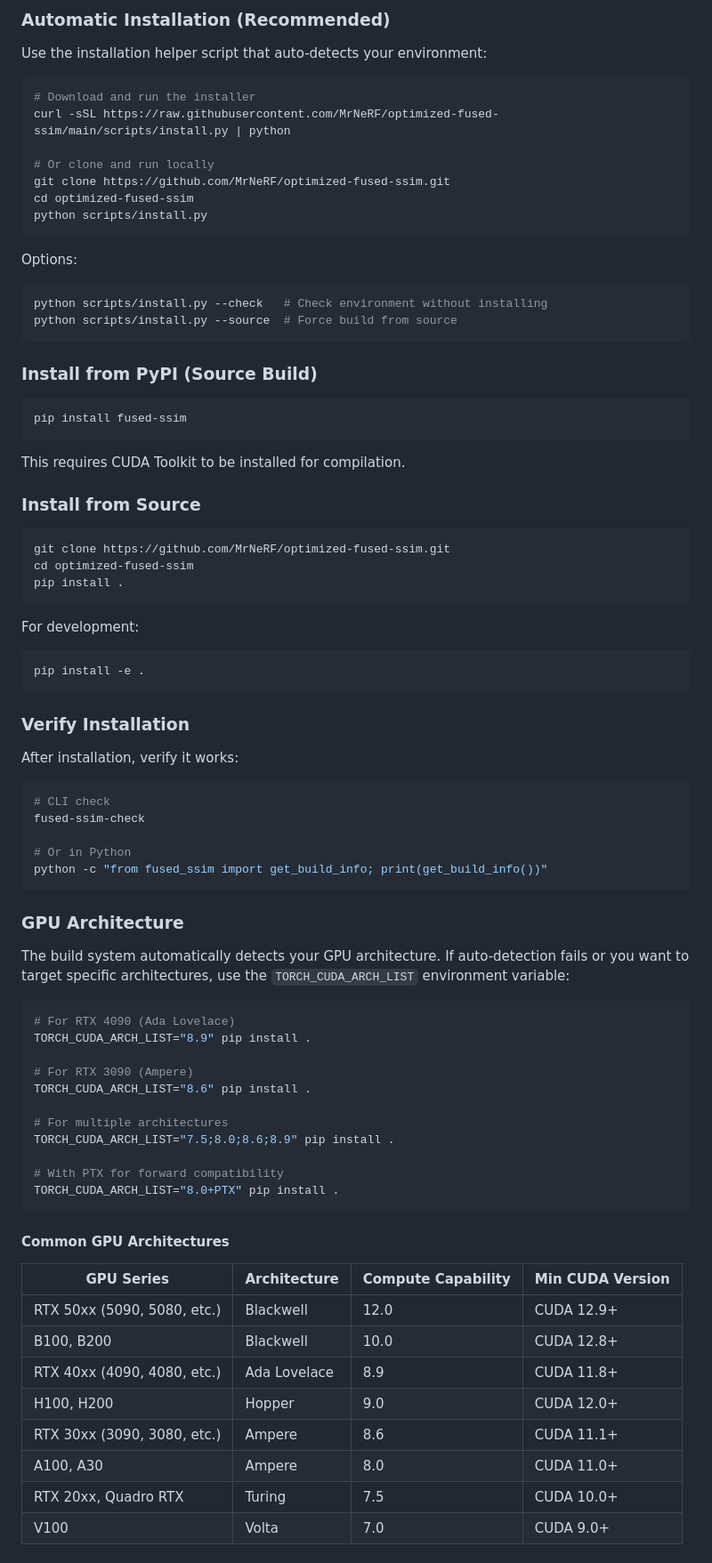
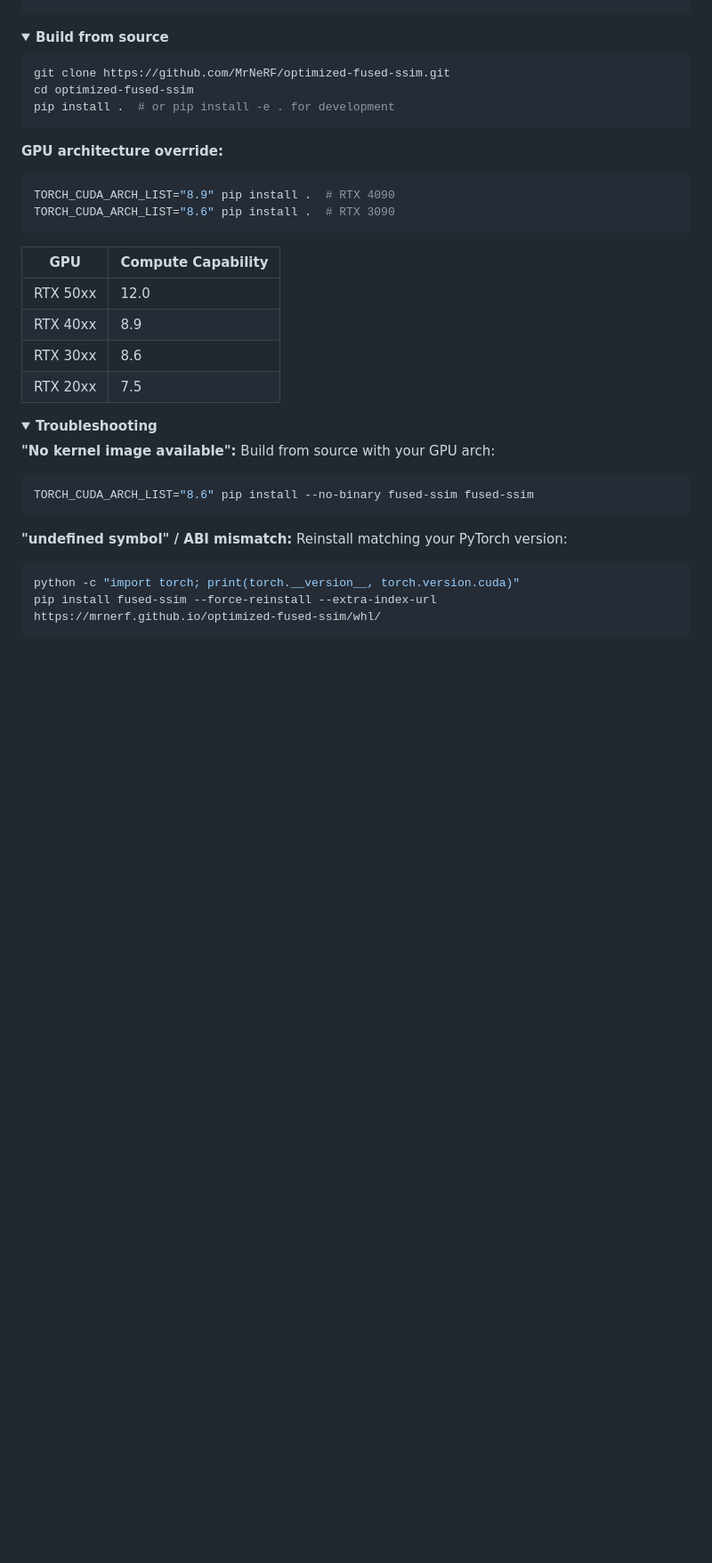
Before and after one commit to OpsiClear/fussim, a Markdown page: README.md, the part around one of its changes. Shown at 89% size. Rendered like a GitHub page; folded sections open; blank space fills up the shorter version.

````diff
--- a/README.md
+++ b/README.md
@@ -61,85 +52,37 @@ pip install fused-ssim --extra-index-url https://mrnerf.github.io/optimized-fuse
 
-### Automatic Installation (Recommended)
-
-Use the installation helper script that auto-detects your environment:
-
-```bash
-# Download and run the installer
-curl -sSL https://raw.githubusercontent.com/MrNeRF/optimized-fused-ssim/main/scripts/install.py | python
-
-# Or clone and run locally
-git clone https://github.com/MrNeRF/optimized-fused-ssim.git
-cd optimized-fused-ssim
-python scripts/install.py
-```
-
-Options:
-```bash
-python scripts/install.py --check   # Check environment without installing
-python scripts/install.py --source  # Force build from source
-```
-
-### Install from PyPI (Source Build)
-
-```bash
-pip install fused-ssim
-```
-
-This requires CUDA Toolkit to be installed for compilation.
-
-### Install from Source
+<details>
+<summary><b>Build from source</b></summary>
 
 ```bash
 git clone https://github.com/MrNeRF/optimized-fused-ssim.git
 cd optimized-fused-ssim
-pip install .
+pip install .  # or pip install -e . for development
 ```
 
-For development:
+**GPU architecture override:**
 ```bash
-pip install -e .
+TORCH_CUDA_ARCH_LIST="8.9" pip install .  # RTX 4090
+TORCH_CUDA_ARCH_LIST="8.6" pip install .  # RTX 3090
 ```
 
-### Verify Installation
+| GPU | Compute Capability |
+|-----|-------------------|
+| RTX 50xx | 12.0 |
+| RTX 40xx | 8.9 |
+| RTX 30xx | 8.6 |
+| RTX 20xx | 7.5 |
+</details>
 
-After installation, verify it works:
+<details>
+<summary><b>Troubleshooting</b></summary>
 
+**"No kernel image available":** Build from source with your GPU arch:
 ```bash
-# CLI check
-fused-ssim-check
-
-# Or in Python
-python -c "from fused_ssim import get_build_info; print(get_build_info())"
+TORCH_CUDA_ARCH_LIST="8.6" pip install --no-binary fused-ssim fused-ssim
 ```
 
-### GPU Architecture
-
-The build system automatically detects your GPU architecture. If auto-detection fails or you want to target specific architectures, use the `TORCH_CUDA_ARCH_LIST` environment variable:
-
+**"undefined symbol" / ABI mismatch:** Reinstall matching your PyTorch version:
 ```bash
-# For RTX 4090 (Ada Lovelace)
-TORCH_CUDA_ARCH_LIST="8.9" pip install .
-
-# For RTX 3090 (Ampere)
-TORCH_CUDA_ARCH_LIST="8.6" pip install .
-
-# For multiple architectures
-TORCH_CUDA_ARCH_LIST="7.5;8.0;8.6;8.9" pip install .
-
-# With PTX for forward compatibility
-TORCH_CUDA_ARCH_LIST="8.0+PTX" pip install .
+python -c "import torch; print(torch.__version__, torch.version.cuda)"
+pip install fused-ssim --force-reinstall --extra-index-url https://mrnerf.github.io/optimized-fused-ssim/whl/
 ```
-
-#### Common GPU Architectures
-
-| GPU Series | Architecture | Compute Capability | Min CUDA Version |
-|------------|--------------|-------------------|------------------|
-| RTX 50xx (5090, 5080, etc.) | Blackwell | 12.0 | CUDA 12.9+ |
-| B100, B200 | Blackwell | 10.0 | CUDA 12.8+ |
-| RTX 40xx (4090, 4080, etc.) | Ada Lovelace | 8.9 | CUDA 11.8+ |
-| H100, H200 | Hopper | 9.0 | CUDA 12.0+ |
-| RTX 30xx (3090, 3080, etc.) | Ampere | 8.6 | CUDA 11.1+ |
-| A100, A30 | Ampere | 8.0 | CUDA 11.0+ |
-| RTX 20xx, Quadro RTX | Turing | 7.5 | CUDA 10.0+ |
-| V100 | Volta | 7.0 | CUDA 9.0+ |
-
````
Also changed, not shown: other parts of README.md (+45 -159 lines).
